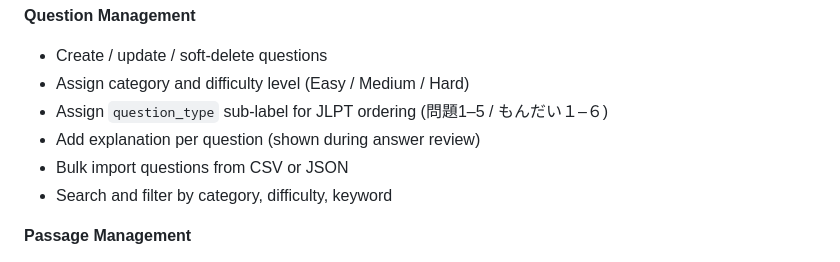
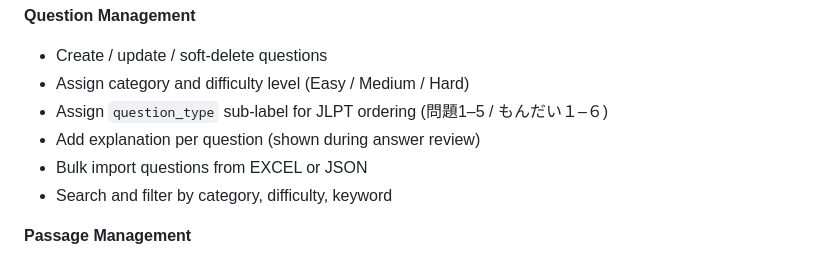
Before and after one commit to phombmyintmaung-gicjp/mock-exam-system, a Markdown page: README.md, the part around the change. GitHub-like rendering.

Commit message:
Update README to reflect bulk import format change

```diff
--- a/README.md
+++ b/README.md
@@ -48,7 +48,7 @@ The system supports two modes: a timed **Exam Mode** that mirrors real certifica
 - Assign category and difficulty level (Easy / Medium / Hard)
 - Assign `question_type` sub-label for JLPT ordering (問題1–5 / もんだい１–６)
 - Add explanation per question (shown during answer review)
-- Bulk import questions from CSV or JSON
+- Bulk import questions from EXCEL or JSON
 - Search and filter by category, difficulty, keyword
 
 **Passage Management**
```
